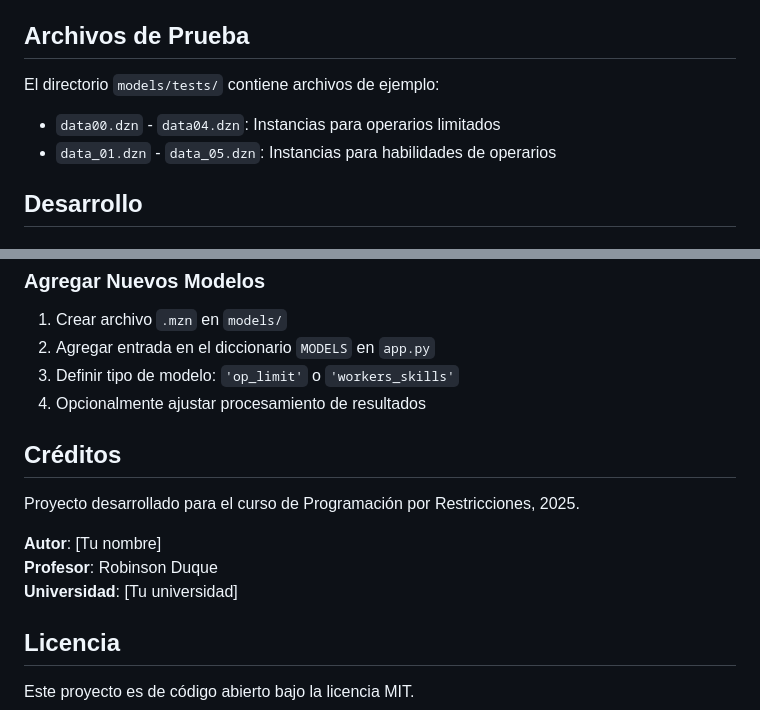
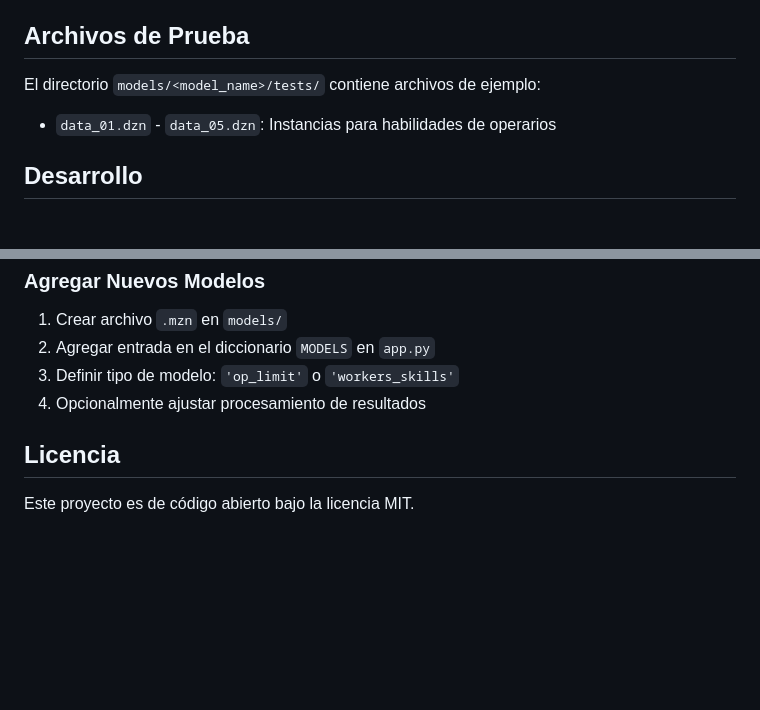
Before and after one commit to Yenreh/ProjectJobShop, a Markdown page: README.md, 2 parts joined by grey strips. GitHub-like rendering; blank space fills up the shorter version.

```diff
--- a/README.md
+++ b/README.md
@@ -264,8 +264,7 @@ La aplicación soporta múltiples solvers:
 
 ## Archivos de Prueba
 
-El directorio `models/tests/` contiene archivos de ejemplo:
-- `data00.dzn` - `data04.dzn`: Instancias para operarios limitados
+El directorio `models/<model_name>/tests/` contiene archivos de ejemplo:
 - `data_01.dzn` - `data_05.dzn`: Instancias para habilidades de operarios
 
 ## Desarrollo
@@ -284,14 +283,6 @@ El directorio `models/tests/` contiene archivos de ejemplo:
 3. Definir tipo de modelo: `'op_limit'` o `'workers_skills'`
 4. Opcionalmente ajustar procesamiento de resultados
 
-## Créditos
-
-Proyecto desarrollado para el curso de Programación por Restricciones, 2025.
-
-**Autor**: [Tu nombre]
-**Profesor**: Robinson Duque
-**Universidad**: [Tu universidad]
-
 ## Licencia
 
 Este proyecto es de código abierto bajo la licencia MIT.
```
